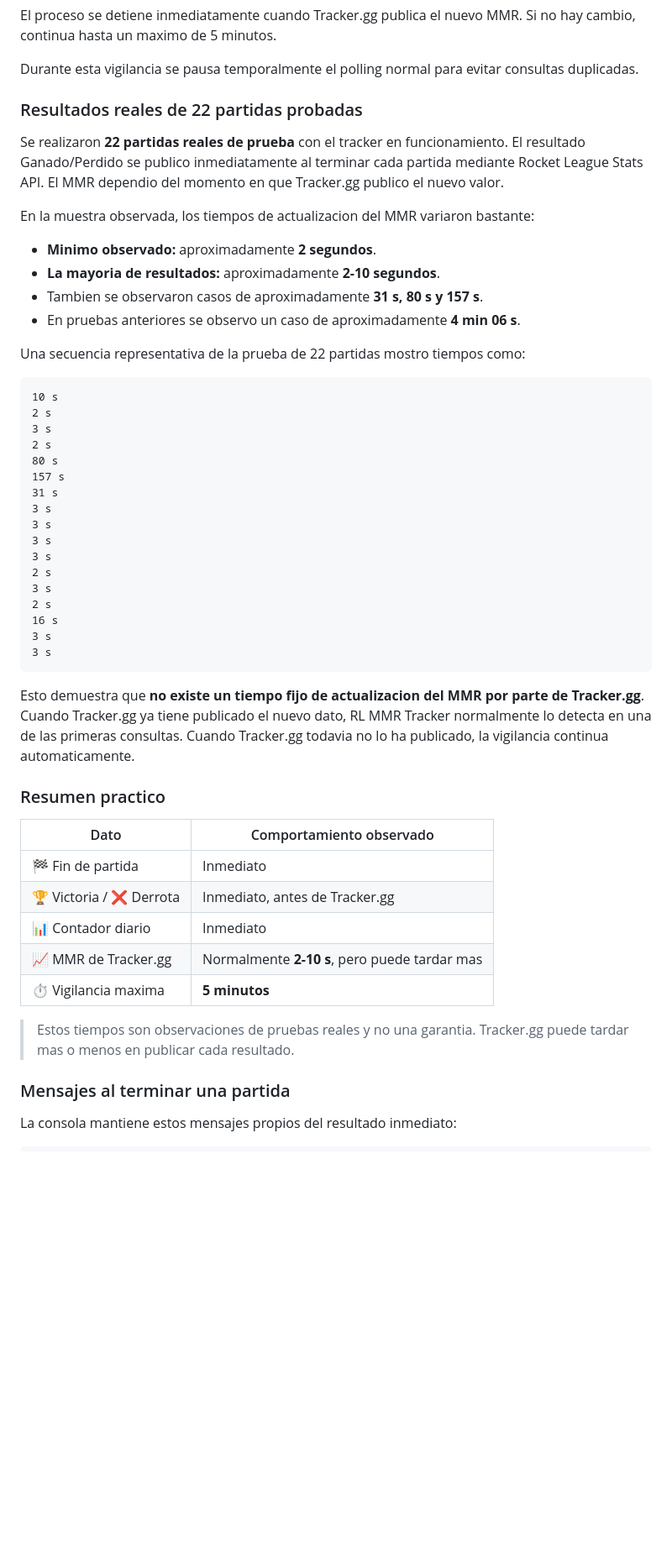
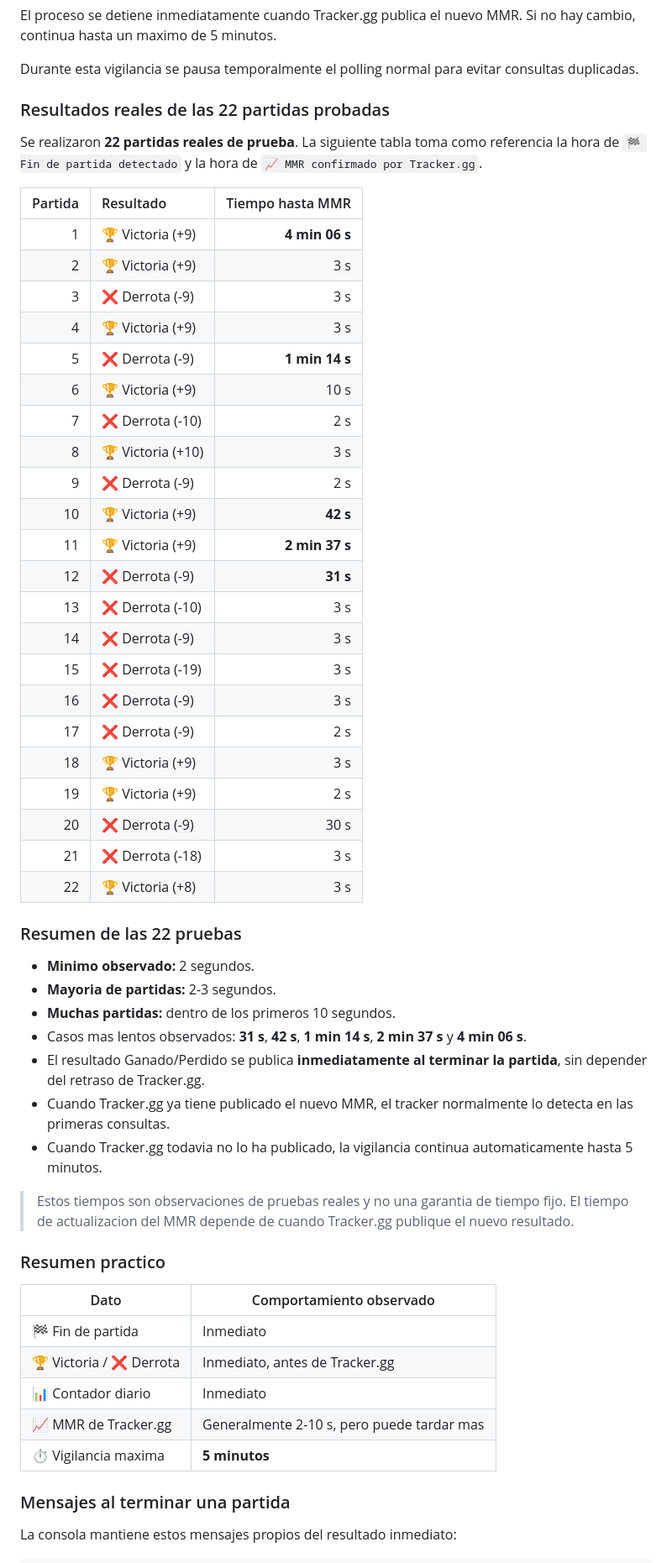
Before and after one commit to SiliusJM/rl-mmr-tracker, a Markdown page: README.md, the part around the change. Shown at 84% size. GitHub-like rendering; blank space fills up the shorter version.

Commit message:
docs: add ordered 22-match timing table

````diff
--- a/README.md
+++ b/README.md
@@ -157,40 +157,46 @@ El proceso se detiene inmediatamente cuando Tracker.gg publica el nuevo MMR. Si
 
 Durante esta vigilancia se pausa temporalmente el polling normal para evitar consultas duplicadas.
 
-### Resultados reales de 22 partidas probadas
+### Resultados reales de las 22 partidas probadas
 
-Se realizaron **22 partidas reales de prueba** con el tracker en funcionamiento. El resultado Ganado/Perdido se publico inmediatamente al terminar cada partida mediante Rocket League Stats API. El MMR dependio del momento en que Tracker.gg publico el nuevo valor.
+Se realizaron **22 partidas reales de prueba**. La siguiente tabla toma como referencia la hora de `🏁 Fin de partida detectado` y la hora de `📈 MMR confirmado por Tracker.gg`.
 
-En la muestra observada, los tiempos de actualizacion del MMR variaron bastante:
+| Partida | Resultado | Tiempo hasta MMR |
+| -------: | :-------- | ---------------: |
+| 1 | 🏆 Victoria (+9) | **4 min 06 s** |
+| 2 | 🏆 Victoria (+9) | 3 s |
+| 3 | ❌ Derrota (-9) | 3 s |
+| 4 | 🏆 Victoria (+9) | 3 s |
+| 5 | ❌ Derrota (-9) | **1 min 14 s** |
+| 6 | 🏆 Victoria (+9) | 10 s |
+| 7 | ❌ Derrota (-10) | 2 s |
+| 8 | 🏆 Victoria (+10) | 3 s |
+| 9 | ❌ Derrota (-9) | 2 s |
+| 10 | 🏆 Victoria (+9) | **42 s** |
+| 11 | 🏆 Victoria (+9) | **2 min 37 s** |
+| 12 | ❌ Derrota (-9) | **31 s** |
+| 13 | ❌ Derrota (-10) | 3 s |
+| 14 | ❌ Derrota (-9) | 3 s |
+| 15 | ❌ Derrota (-19) | 3 s |
+| 16 | ❌ Derrota (-9) | 3 s |
+| 17 | ❌ Derrota (-9) | 2 s |
+| 18 | 🏆 Victoria (+9) | 3 s |
+| 19 | 🏆 Victoria (+9) | 2 s |
+| 20 | ❌ Derrota (-9) | 30 s |
+| 21 | ❌ Derrota (-18) | 3 s |
+| 22 | 🏆 Victoria (+8) | 3 s |
 
-- **Minimo observado:** aproximadamente **2 segundos**.
-- **La mayoria de resultados:** aproximadamente **2-10 segundos**.
-- Tambien se observaron casos de aproximadamente **31 s, 80 s y 157 s**.
-- En pruebas anteriores se observo un caso de aproximadamente **4 min 06 s**.
+### Resumen de las 22 pruebas
 
-Una secuencia representativa de la prueba de 22 partidas mostro tiempos como:
+- **Minimo observado:** 2 segundos.
+- **Mayoria de partidas:** 2-3 segundos.
+- **Muchas partidas:** dentro de los primeros 10 segundos.
+- Casos mas lentos observados: **31 s**, **42 s**, **1 min 14 s**, **2 min 37 s** y **4 min 06 s**.
+- El resultado Ganado/Perdido se publica **inmediatamente al terminar la partida**, sin depender del retraso de Tracker.gg.
+- Cuando Tracker.gg ya tiene publicado el nuevo MMR, el tracker normalmente lo detecta en las primeras consultas.
+- Cuando Tracker.gg todavia no lo ha publicado, la vigilancia continua automaticamente hasta 5 minutos.
 
-```text
-10 s
-2 s
-3 s
-2 s
-80 s
-157 s
-31 s
-3 s
-3 s
-3 s
-3 s
-2 s
-3 s
-2 s
-16 s
-3 s
-3 s
-```
-
-Esto demuestra que **no existe un tiempo fijo de actualizacion del MMR por parte de Tracker.gg**. Cuando Tracker.gg ya tiene publicado el nuevo dato, RL MMR Tracker normalmente lo detecta en una de las primeras consultas. Cuando Tracker.gg todavia no lo ha publicado, la vigilancia continua automaticamente.
+> Estos tiempos son observaciones de pruebas reales y no una garantia de tiempo fijo. El tiempo de actualizacion del MMR depende de cuando Tracker.gg publique el nuevo resultado.
 
 ### Resumen practico
 
@@ -199,10 +205,8 @@ Esto demuestra que **no existe un tiempo fijo de actualizacion del MMR por parte
 | 🏁 Fin de partida | Inmediato |
 | 🏆 Victoria / ❌ Derrota | Inmediato, antes de Tracker.gg |
 | 📊 Contador diario | Inmediato |
-| 📈 MMR de Tracker.gg | Normalmente **2-10 s**, pero puede tardar mas |
+| 📈 MMR de Tracker.gg | Generalmente 2-10 s, pero puede tardar mas |
 | ⏱️ Vigilancia maxima | **5 minutos** |
-
-> Estos tiempos son observaciones de pruebas reales y no una garantia. Tracker.gg puede tardar mas o menos en publicar cada resultado.
 
 ### Mensajes al terminar una partida
 
````
